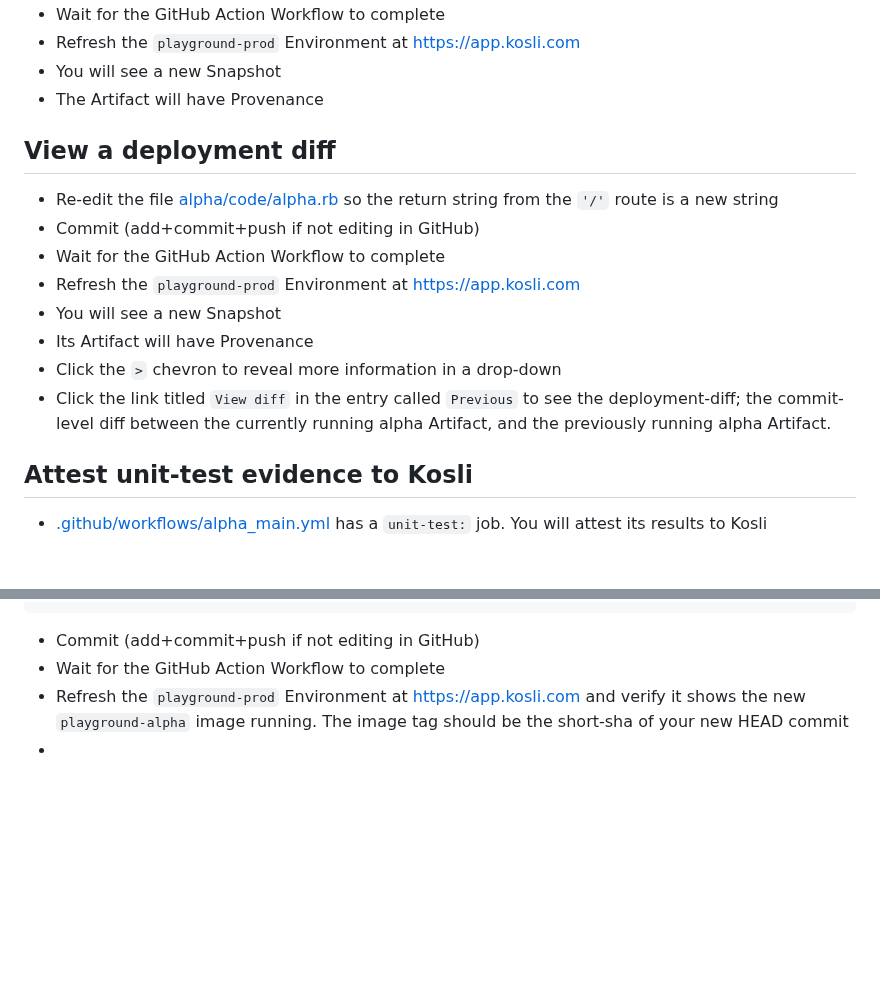
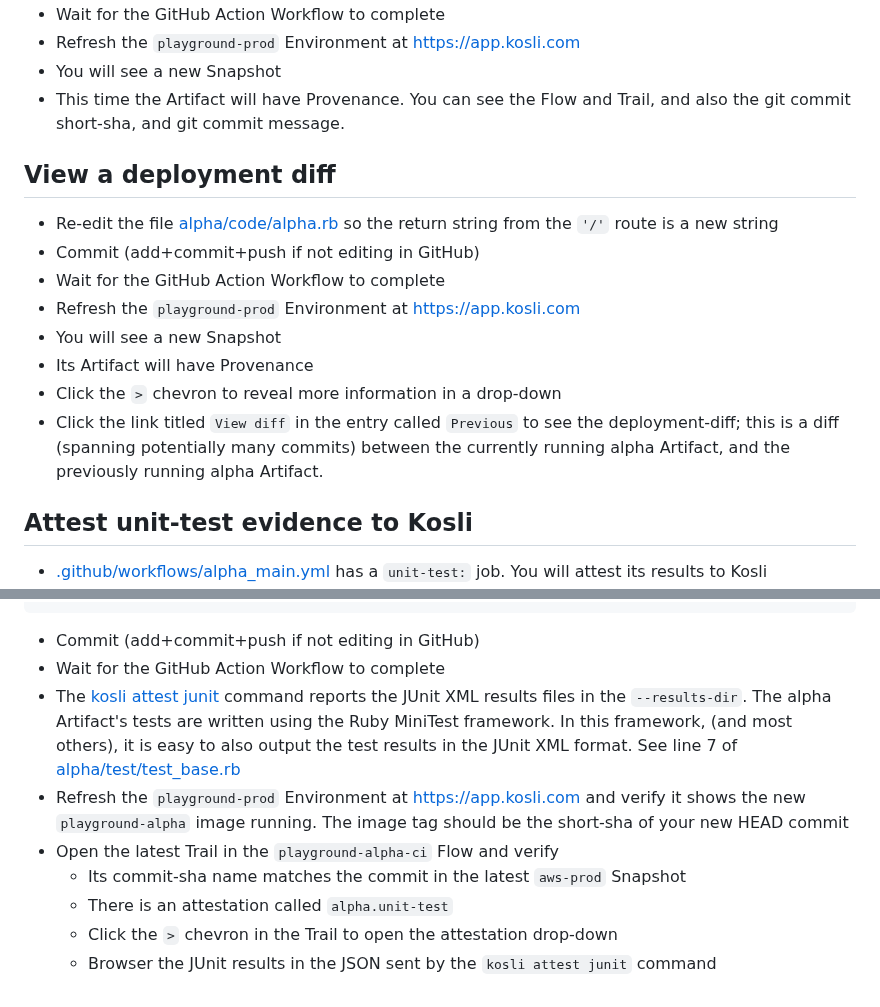
Before and after one commit to tooky/kosli-playground, a Markdown page: README.md, 2 parts joined by grey strips. GitHub-like rendering; blank space fills up the shorter version.

Commit message:
Add final part of unit-test instructions to readme

````diff
--- a/README.md
+++ b/README.md
@@ -254,7 +254,8 @@ environment variables called `KOSLI_ORG`, `KOSLI_FLOW`, and `KOSLI_TRAIL`.
 - Wait for the GitHub Action Workflow to complete
 - Refresh the `playground-prod` Environment at https://app.kosli.com
 - You will see a new Snapshot
-- The Artifact will have Provenance
+- This time the Artifact will have Provenance. You can see the Flow and Trail, and also the git commit
+  short-sha, and git commit message.
 
 
 ## View a deployment diff
@@ -266,8 +267,8 @@ environment variables called `KOSLI_ORG`, `KOSLI_FLOW`, and `KOSLI_TRAIL`.
 - You will see a new Snapshot
 - Its Artifact will have Provenance
 - Click the `>` chevron to reveal more information in a drop-down
-- Click the link titled `View diff` in the entry called `Previous` to see the deployment-diff; the commit-level diff
-between the currently running alpha Artifact, and the previously running alpha Artifact.
+- Click the link titled `View diff` in the entry called `Previous` to see the deployment-diff; this is a diff
+  (spanning potentially many commits) between the currently running alpha Artifact, and the previously running alpha Artifact.
 
 
 ## Attest unit-test evidence to Kosli
@@ -288,6 +289,14 @@ between the currently running alpha Artifact, and the previously running alpha A
 ```
 - Commit (add+commit+push if not editing in GitHub)
 - Wait for the GitHub Action Workflow to complete
+- The [kosli attest junit](https://docs.kosli.com/client_reference/kosli_attest_junit/) command
+  reports the JUnit XML results files in the `--results-dir`. The alpha Artifact's tests
+  are written using the Ruby MiniTest framework. In this framework, (and most others), it is easy
+  to also output the test results in the JUnit XML format. See line 7 of [alpha/test/test_base.rb](alpha/test/test_base.rb)
 - Refresh the `playground-prod` Environment at https://app.kosli.com and verify it shows the new `playground-alpha`
 image running. The image tag should be the short-sha of your new HEAD commit
--
+- Open the latest Trail in the `playground-alpha-ci` Flow and verify
+  - Its commit-sha name matches the commit in the latest `aws-prod` Snapshot
+  - There is an attestation called `alpha.unit-test`
+  - Click the `>` chevron in the Trail to open the attestation drop-down
+  - Browser the JUnit results in the JSON sent by the `kosli attest junit` command
````
Also changed, not shown: other parts of README.md (+1 -1 lines).
